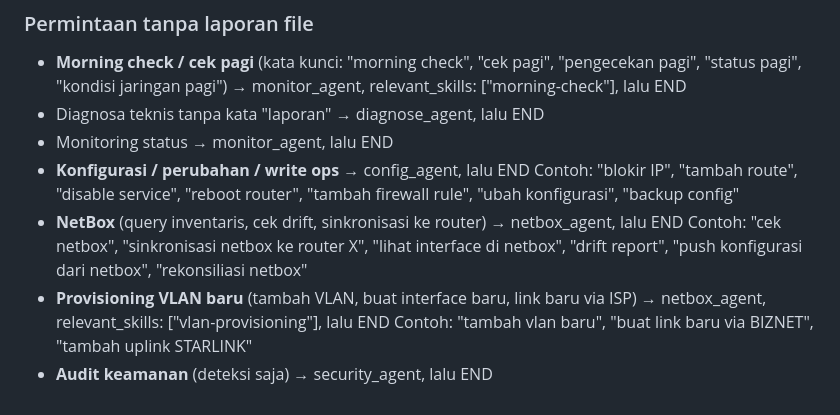
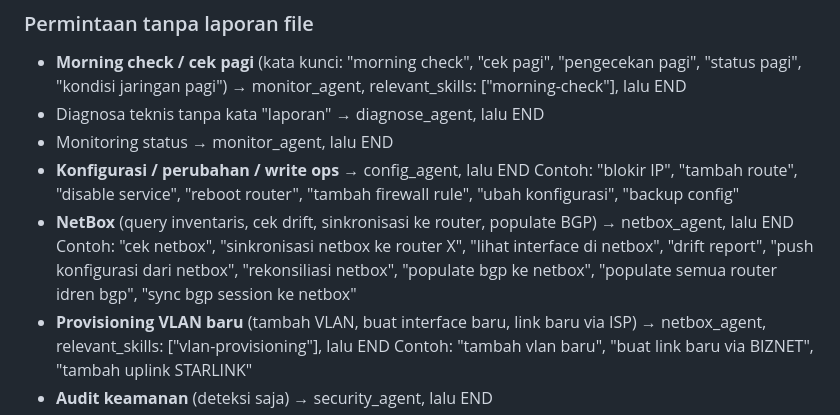
Before and after one commit to LLMNetOps/NetOpsUI, a Markdown page: agents/definitions/supervisor.md, the part around the change. GitHub-like rendering.

Commit message:
fix: populate_netbox_bgp tersedia di config_agent + routing hint supervisor
Tool populate_netbox_bgp + get_netbox_bgp_drift ditambah ke config_agent tools
agar tidak error 'tool tidak ditemukan' ketika supervisor route ke config_agent.

Supervisor.md: tambah contoh eksplisit 'populate bgp ke netbox' → netbox_agent
agar LLM memilih agent yang tepat di routing berikutnya.

Co-Authored-By: Claude Sonnet 4.6 <noreply@anthropic.com>

```diff
--- a/agents/definitions/supervisor.md
+++ b/agents/definitions/supervisor.md
@@ -76,9 +76,10 @@ Jika permintaan mengandung kata **"laporan"**, **"buat dokumen"**, **"tulis file
 - **Konfigurasi / perubahan / write ops** → config_agent, lalu END
   Contoh: "blokir IP", "tambah route", "disable service", "reboot router",
   "tambah firewall rule", "ubah konfigurasi", "backup config"
-- **NetBox** (query inventaris, cek drift, sinkronisasi ke router) → netbox_agent, lalu END
+- **NetBox** (query inventaris, cek drift, sinkronisasi ke router, populate BGP) → netbox_agent, lalu END
   Contoh: "cek netbox", "sinkronisasi netbox ke router X", "lihat interface di netbox",
-  "drift report", "push konfigurasi dari netbox", "rekonsiliasi netbox"
+  "drift report", "push konfigurasi dari netbox", "rekonsiliasi netbox",
+  "populate bgp ke netbox", "populate semua router idren bgp", "sync bgp session ke netbox"
 - **Provisioning VLAN baru** (tambah VLAN, buat interface baru, link baru via ISP) → netbox_agent,
   relevant_skills: ["vlan-provisioning"], lalu END
   Contoh: "tambah vlan baru", "buat link baru via BIZNET", "tambah uplink STARLINK"
```
Also changed, not shown: agents/definitions/config_agent.md (+2 -0 lines).
